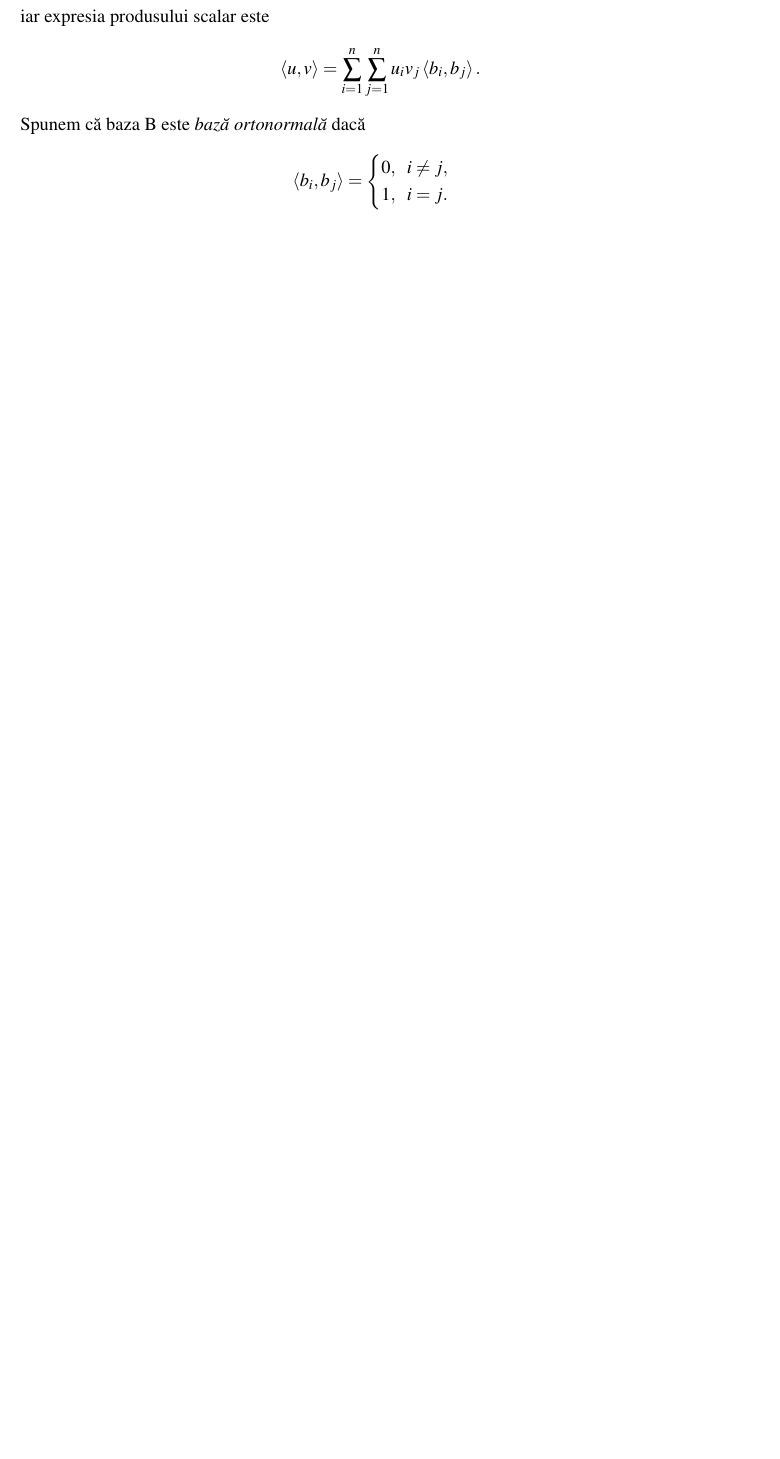
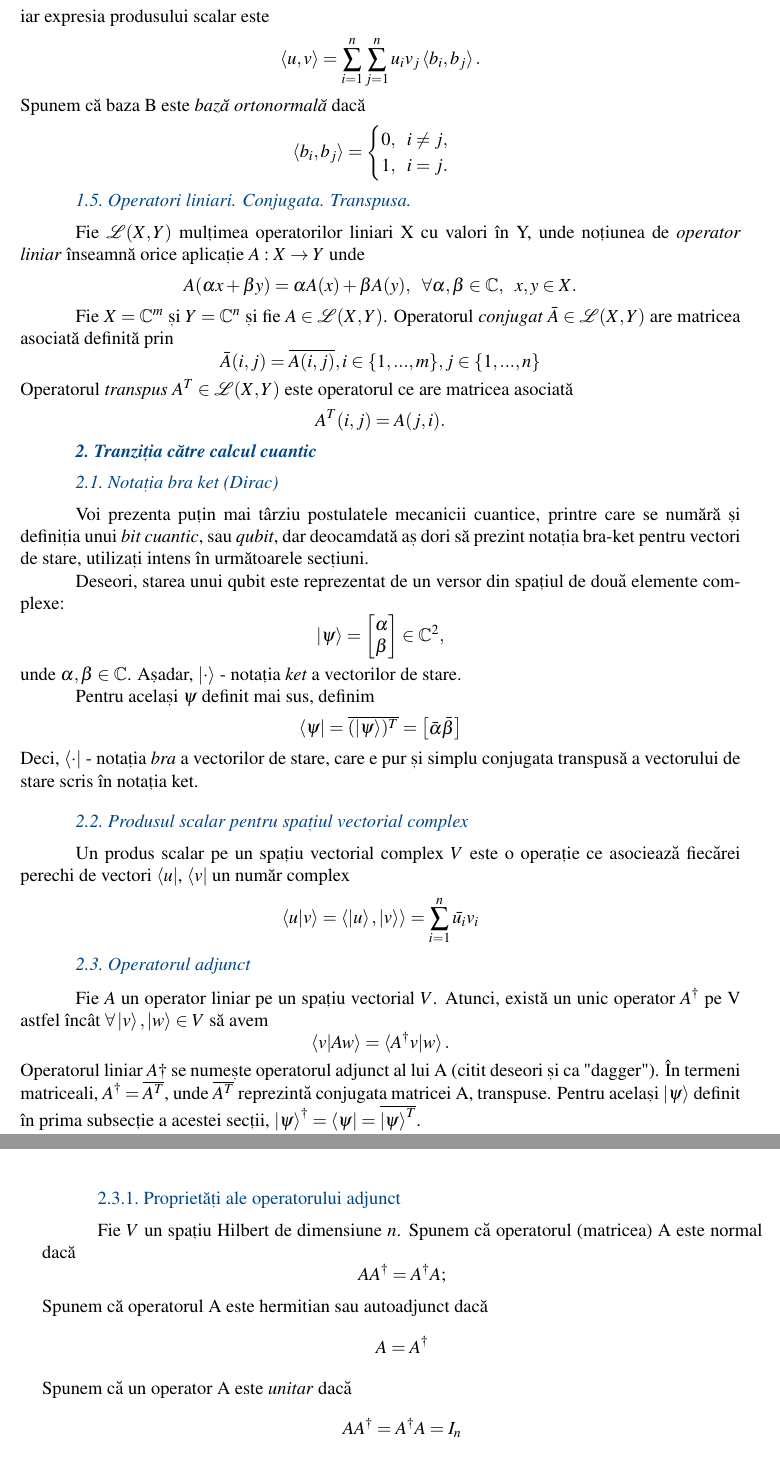
Before and after one commit to StoianAlinBogdan/ProiectLicenta, a LaTeX thesis (Licenta/main.tex, which reads Licenta/continut/capitol1/capitol1.tex): part of page 18 of 52 before the commit and two parts of pages 18 and 19 of 54 after it, the two joined at a grey line, cut so that both start at the same text, the shorter picture padded with empty space. Compiled offline with pdfLaTeX.

Commit message:
Maths done!!

```diff
--- a/Licenta/continut/capitol1/capitol1.tex
+++ b/Licenta/continut/capitol1/capitol1.tex
@@ -225,3 +225,70 @@ Spunem că baza B este \textit{bază ortonormală} dacă
 1, \enspace i = j.
 \end{cases}
 \]
+
+\subsection{Operatori liniari. Conjugata. Transpusa.}
+
+Fie $\mathcal{L}(X, Y)$ mulțimea operatorilor liniari X cu valori în Y, unde noțiunea de \textit{operator liniar} înseamnă orice aplicație $A: X \rightarrow Y$ unde
+\[
+A (\alpha x + \beta y) = \alpha A(x) + \beta A(y), \enspace \forall \alpha, \beta \in \mathbb{C}, \enspace x, y \in X.
+\]
+
+Fie $X = \mathbb{C}^m$ și $Y = \mathbb{C}^n$ și fie $A \in \mathcal{L}(X,Y)$.
+Operatorul \textit{conjugat} $\bar{A} \in \mathcal{L}(X, Y)$ are matricea asociată definită prin
+\[
+\bar{A}(i,j) = \overline{A(i,j)}, i \in \{1, ..., m\}, j \in \{1, ..., n\}
+\]
+Operatorul \textit{transpus} $A^T \in \mathcal{L}(X, Y)$ este operatorul ce are matricea asociată
+\[
+A^T(i,j) = A(j,i).
+\]
+
+
+\section{Tranziția către calcul cuantic}
+\subsection{Notația bra ket (Dirac)}
+
+Voi prezenta puțin mai târziu postulatele mecanicii cuantice, printre care se numără și definiția unui \textit{bit cuantic}, sau \textit{qubit}, dar deocamdată aș dori să prezint notația bra-ket pentru vectori de stare, utilizați intens în următoarele secțiuni.
+
+Deseori, starea unui qubit este reprezentat de un versor din spațiul de două elemente complexe:
+\[
+\ket{\psi} = \begin{bmatrix} \alpha \\ \beta \end{bmatrix} \in \mathbb{C}^2,
+\]
+unde $\alpha, \beta \in \mathbb{C}$. Așadar, $\ket{\cdot}$ - notația \textit{ket} a vectorilor de stare.
+
+Pentru același $\psi$ definit mai sus, definim
+\[
+\bra{\psi} = \overline{(\ket{\psi})^T} = \begin{bmatrix}
+\bar{\alpha} \bar{\beta}
+\end{bmatrix}
+\]
+Deci, $\bra{\cdot}$ - notația \textit{bra} a vectorilor de stare, care e pur și simplu conjugata transpusă a vectorului de stare scris în notația ket.
+
+\subsection{Produsul scalar pentru spațiul vectorial complex}
+Un produs scalar pe un spațiu vectorial complex $V$ este o operație ce asociează fiecărei perechi de vectori $\bra{u}$, $\bra{v}$ un număr complex
+\[
+\braket{u|v} = \braket{\ket{u}, \ket{v}} = \sum_{i=1}^{n} \bar{u_i}v_i
+\]
+
+\subsection{Operatorul adjunct}
+Fie $A$ un operator liniar pe un spațiu vectorial $V$. Atunci, există un unic operator $A^\dagger$ pe V astfel încât $\forall \ket{v}, \ket{w} \in V$ să avem
+\[
+    \braket{v|Aw} = \braket{A^\dagger v | w}.
+\]
+Operatorul liniar $A\dagger$ se numește operatorul adjunct al lui A (citit deseori și ca "dagger").
+În termeni matriceali, $A^\dagger = \overline{A^T}$, unde $\overline{A^T}$ reprezintă conjugata matricei A, transpuse.
+Pentru același $\ket{\psi}$ definit în prima subsecție a acestei secții, $\ket{\psi}^\dagger = \bra{\psi} = \overline{\ket{\psi}^T}$.
+
+\subsubsection{Proprietăți ale operatorului adjunct}
+
+Fie $V$ un spațiu Hilbert de dimensiune $n$.
+Spunem că operatorul (matricea) A este normal dacă
+\[
+AA^\dagger = A^\dagger A;
+\]
+Spunem că operatorul A este hermitian sau autoadjunct dacă
+\[
+A = A^\dagger
+\]
+Spunem că un operator A este \textit{unitar} dacă
+\[
+A A^\dagger = A^\dagger A = I_n
```
Also changed, not shown: Licenta/main.tex (+0 -1 lines), Licenta/continut/capitol1/capitol1.tex (45 more changed lines).
